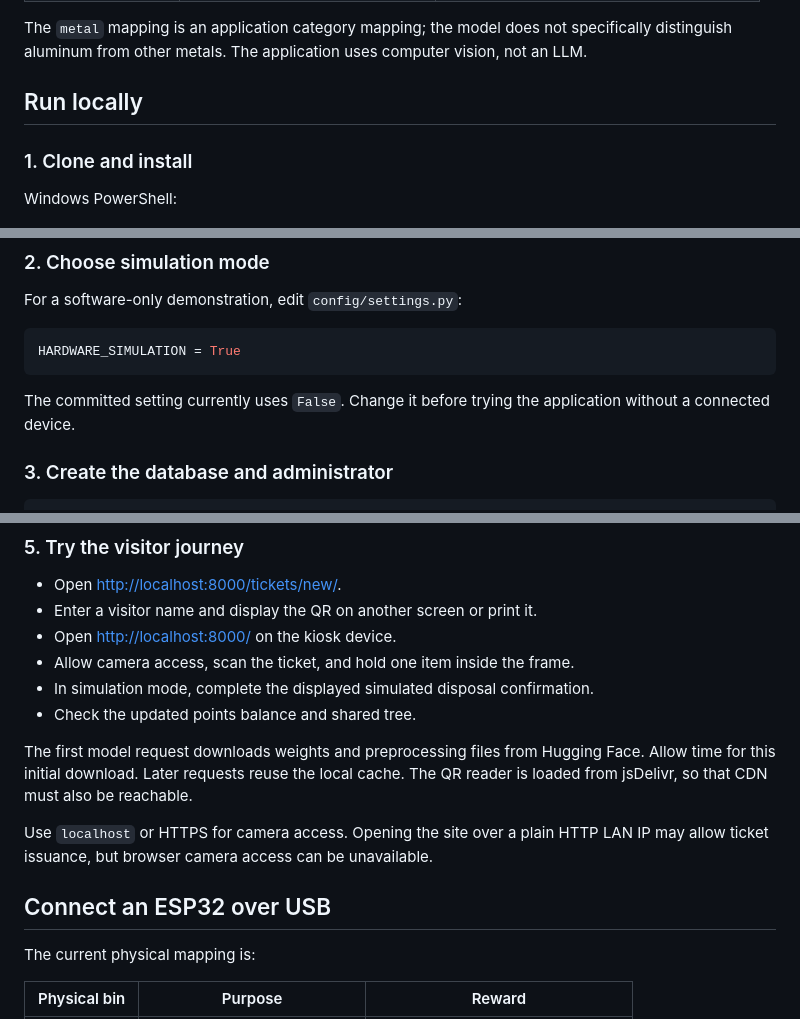
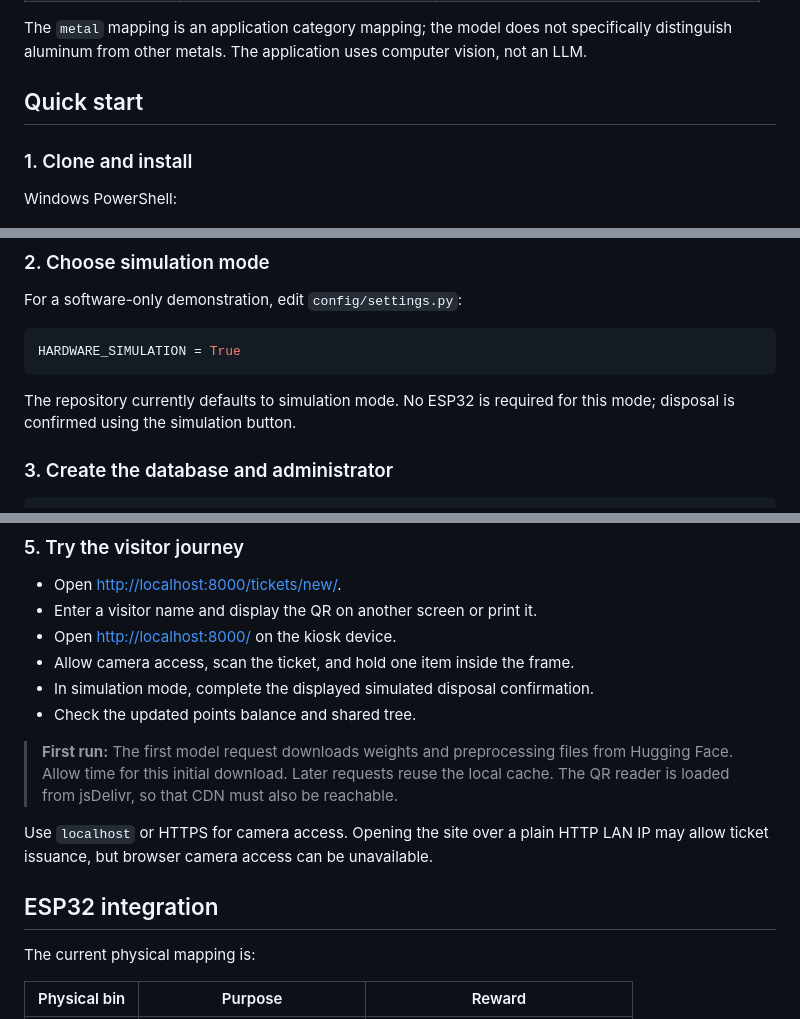
Before and after one commit to itssara1/ExpoGreen, a Markdown page: README.md, 3 parts joined by grey strips. Rendered like a GitHub page.

````diff
--- a/README.md
+++ b/README.md
@@ -98,7 +153,7 @@ These thresholds are prototype heuristics. Confidence and repeated agreement do
 
 The `metal` mapping is an application category mapping; the model does not specifically distinguish aluminum from other metals. The application uses computer vision, not an LLM.
 
-## Run locally
+## Quick start
 
 ### 1. Clone and install
 
@@ -122,7 +177,7 @@ For a software-only demonstration, edit `config/settings.py`:
 HARDWARE_SIMULATION = True
 ```
 
-The committed setting currently uses `False`. Change it before trying the application without a connected device.
+The repository currently defaults to simulation mode. No ESP32 is required for this mode; disposal is confirmed using the simulation button.
 
 ### 3. Create the database and administrator
 
@@ -158,11 +213,11 @@ For the operations dashboard, create active **Collection points** and link bins
 - In simulation mode, complete the displayed simulated disposal confirmation.
 - Check the updated points balance and shared tree.
 
-The first model request downloads weights and preprocessing files from Hugging Face. Allow time for this initial download. Later requests reuse the local cache. The QR reader is loaded from jsDelivr, so that CDN must also be reachable.
+> **First run:** The first model request downloads weights and preprocessing files from Hugging Face. Allow time for this initial download. Later requests reuse the local cache. The QR reader is loaded from jsDelivr, so that CDN must also be reachable.
 
 Use `localhost` or HTTPS for camera access. Opening the site over a plain HTTP LAN IP may allow ticket issuance, but browser camera access can be unavailable.
 
-## Connect an ESP32 over USB
+## ESP32 integration
 
 The current physical mapping is:
 
````
Also changed, not shown: other parts of README.md (+63 -8 lines).
